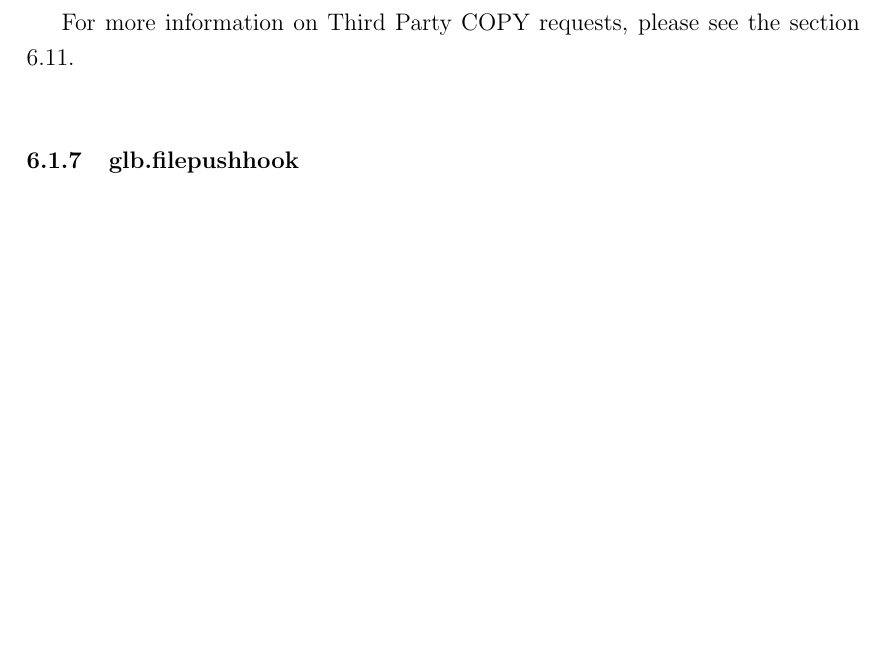
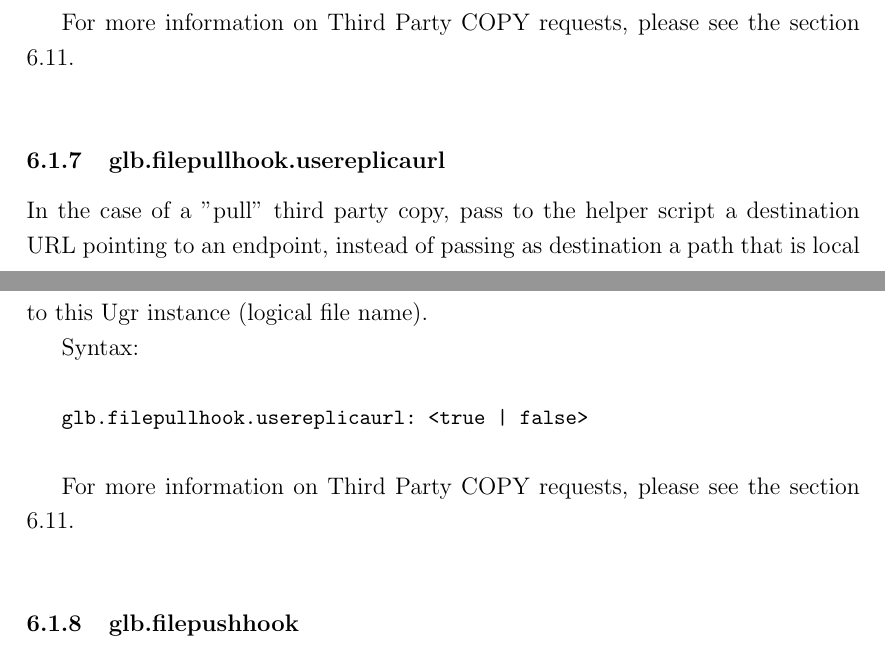
Before and after one commit to indigo-dc/dynafed, a LaTeX paper (doc/whitepaper/Doc_DynaFeds.tex): part of page 25 of 59 before the commit and two parts of pages 25 and 26 of 59 after it, the two joined at a grey line, cut so that both start at the same text, the shorter picture padded with empty space. Compiled offline with pdfLaTeX.

Commit message:
Added the option glb.filepullhook.usereplicaurl which ultimately enables pull TPC towards S3 buckets

```diff
--- a/doc/whitepaper/Doc_DynaFeds.tex
+++ b/doc/whitepaper/Doc_DynaFeds.tex
@@ -472,6 +472,15 @@ Setting \lstinline"glb.addchildtoparentonstat" to \lstinline"false" disables thi
  Syntax:\\
 
  \lstinline"glb.filepullhook: <path to executable>"\\
+
+ For more information on Third Party COPY requests, please see the section \ref{noteonTPC}.\\
+
+\subsubsection{glb.filepullhook.usereplicaurl}
+ In the case of a "pull" third party copy, pass to the helper script a destination URL pointing to an endpoint, instead of passing as destination a path that is local to this Ugr instance (logical file name).
+
+ Syntax:\\
+
+ \lstinline"glb.filepullhook.usereplicaurl:  <true | false>"\\
 
  For more information on Third Party COPY requests, please see the section \ref{noteonTPC}.\\
 
```
Also changed, not shown: doc/whitepaper/Doc_DynaFeds.pdf, 4 other files.
